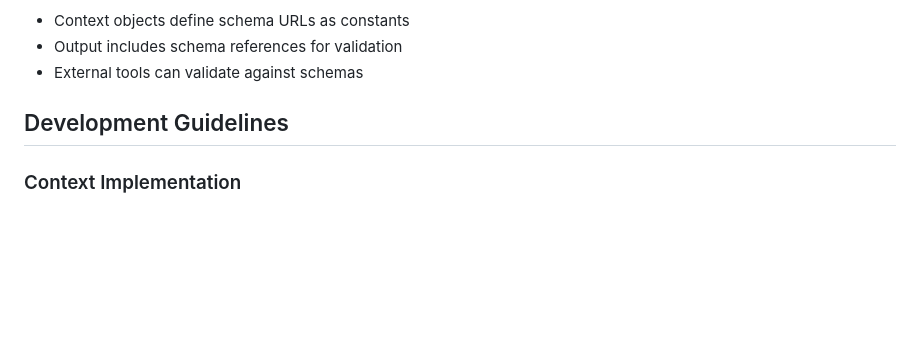
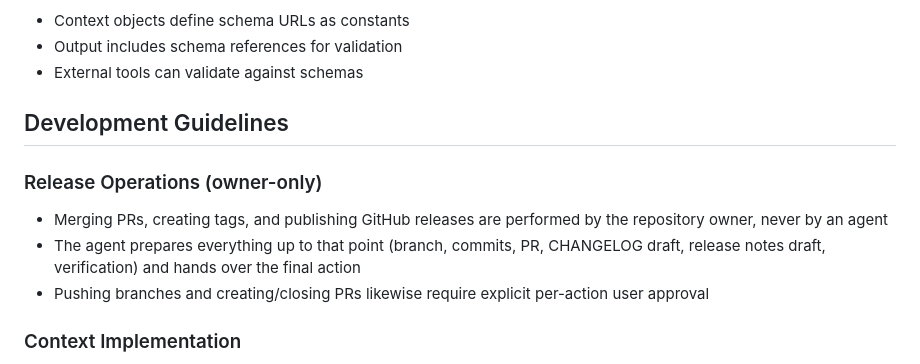
Before and after one commit to koriym/Koriym.SemanticLogger, a Markdown page: CLAUDE.md, the part around the change. Rendered like a GitHub page; blank space fills up the shorter version.

Commit message:
Release 0.9.0
- CHANGELOG: 0.9.0 section dated
- CLAUDE.md: release operations policy (owner-only publish, agent prepares)

```diff
--- a/CLAUDE.md
+++ b/CLAUDE.md
@@ -164,6 +164,11 @@ koriym/semantic-logger is a type-safe structured logging library with JSON schem
 
 ## Development Guidelines
 
+### Release Operations (owner-only)
+- Merging PRs, creating tags, and publishing GitHub releases are performed by the repository owner, never by an agent
+- The agent prepares everything up to that point (branch, commits, PR, CHANGELOG draft, release notes draft, verification) and hands over the final action
+- Pushing branches and creating/closing PRs likewise require explicit per-action user approval
+
 ### Context Implementation
 - Extend AbstractContext for all context classes
 - Define TYPE and SCHEMA_URL constants
```
Also changed, not shown: CHANGELOG.md (+5 -1 lines).
